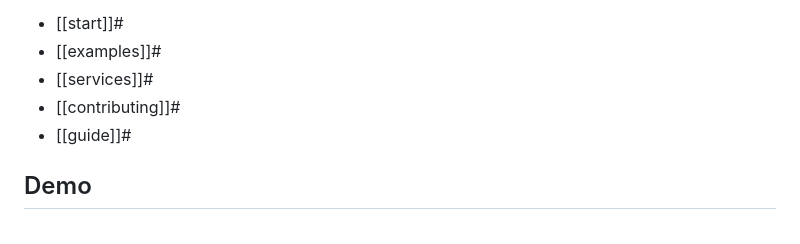
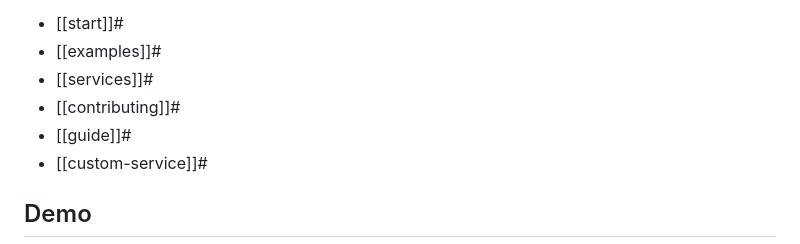
Before and after one commit to juspay/services-flake, a Markdown page: doc/index.md, the part around the change. Drawn GitHub-style.

Commit message:
docs(custom-service): Document the use of a custom service definition
Resolves https://github.com/juspay/services-flake/issues/242

```diff
--- a/doc/index.md
+++ b/doc/index.md
@@ -20,6 +20,7 @@ See:
 - [[services]]#
 - [[contributing]]#
 - [[guide]]#
+- [[custom-service]]#
 
 ## Demo
 
```
Also changed, not shown: doc/custom-service.md (added, +166 -0 lines), doc/multi-instance-hello.png (added), doc/single-instance-hello.png (added).
